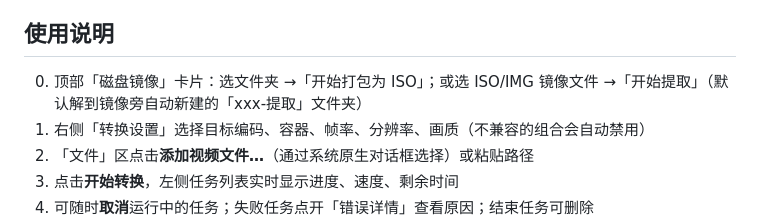
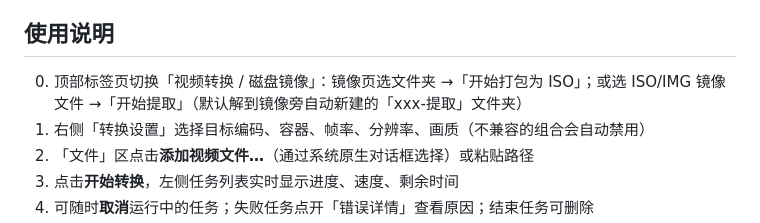
Before and after one commit to heidagu/heidagudecang, a Markdown page: README.md, the part around the change. Rendered like a GitHub page.

Commit message:
docs: 使用说明同步磁盘镜像独立页面
Co-Authored-By: Claude <noreply@anthropic.com>

```diff
--- a/README.md
+++ b/README.md
@@ -64,7 +64,7 @@ python run.py                        # 自动打开浏览器
 
 ## 使用说明
 
-0. 顶部「磁盘镜像」卡片：选文件夹 →「开始打包为 ISO」；或选 ISO/IMG 镜像文件 →「开始提取」（默认解到镜像旁自动新建的「xxx-提取」文件夹）
+0. 顶部标签页切换「视频转换 / 磁盘镜像」：镜像页选文件夹 →「开始打包为 ISO」；或选 ISO/IMG 镜像文件 →「开始提取」（默认解到镜像旁自动新建的「xxx-提取」文件夹）
 1. 右侧「转换设置」选择目标编码、容器、帧率、分辨率、画质（不兼容的组合会自动禁用）
 2. 「文件」区点击**添加视频文件…**（通过系统原生对话框选择）或粘贴路径
 3. 点击**开始转换**，左侧任务列表实时显示进度、速度、剩余时间
```
